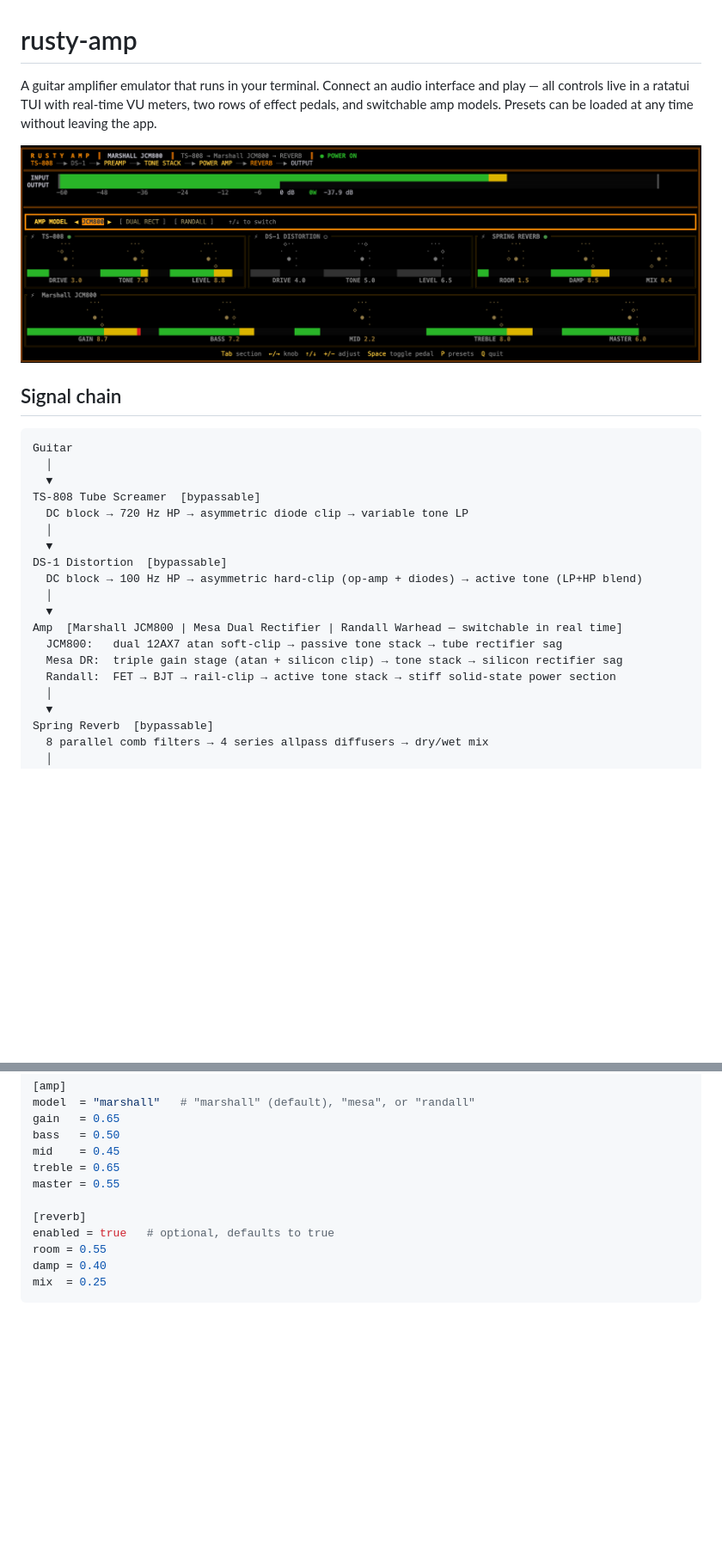
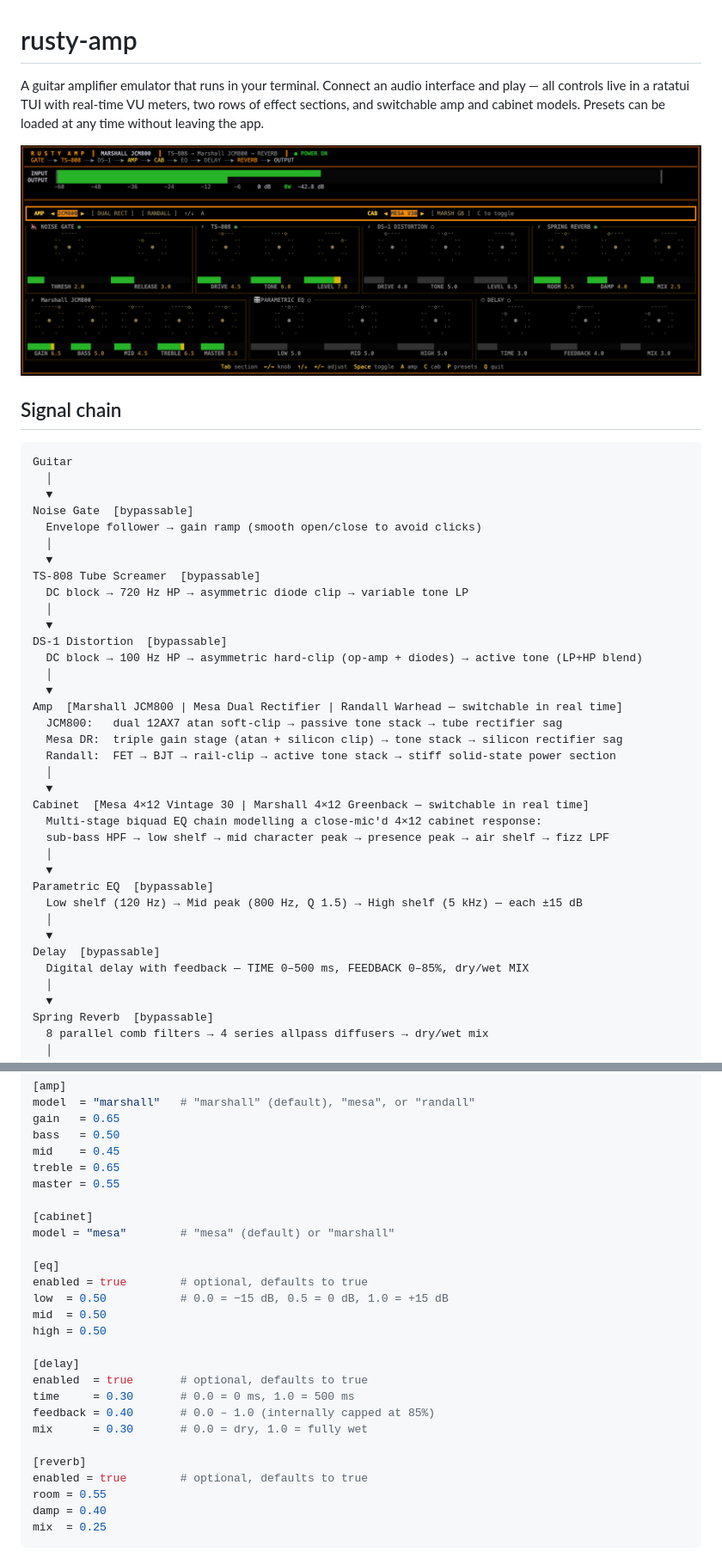
Before and after one commit to danylokravchenko/rusty-amp, a Markdown page: README.md, 2 parts joined by grey strips. Shown at 86% size. Drawn GitHub-style; pictures changed too: assets/screenshot.png; blank space fills up the shorter version.

Commit message:
fix: new cabinet, eq, delay and noise gate

````diff
--- a/README.md
+++ b/README.md
@@ -1,6 +1,6 @@
 # rusty-amp
 
-A guitar amplifier emulator that runs in your terminal. Connect an audio interface and play — all controls live in a ratatui TUI with real-time VU meters, two rows of effect pedals, and switchable amp models. Presets can be loaded at any time without leaving the app.
+A guitar amplifier emulator that runs in your terminal. Connect an audio interface and play — all controls live in a ratatui TUI with real-time VU meters, two rows of effect sections, and switchable amp and cabinet models. Presets can be loaded at any time without leaving the app.
 
 ![Screenshot](/assets/screenshot.png)
 
@@ -8,6 +8,10 @@ A guitar amplifier emulator that runs in your terminal. Connect an audio interfa
 
 ```text
 Guitar
+  │
+  ▼
+Noise Gate  [bypassable]
+  Envelope follower → gain ramp (smooth open/close to avoid clicks)
   │
   ▼
 TS-808 Tube Screamer  [bypassable]
@@ -22,6 +26,19 @@ Amp  [Marshall JCM800 | Mesa Dual Rectifier | Randall Warhead — switchable in
   JCM800:   dual 12AX7 atan soft-clip → passive tone stack → tube rectifier sag
   Mesa DR:  triple gain stage (atan + silicon clip) → tone stack → silicon rectifier sag
   Randall:  FET → BJT → rail-clip → active tone stack → stiff solid-state power section
+  │
+  ▼
+Cabinet  [Mesa 4×12 Vintage 30 | Marshall 4×12 Greenback — switchable in real time]
+  Multi-stage biquad EQ chain modelling a close-mic'd 4×12 cabinet response:
+  sub-bass HPF → low shelf → mid character peak → presence peak → air shelf → fizz LPF
+  │
+  ▼
+Parametric EQ  [bypassable]
+  Low shelf (120 Hz) → Mid peak (800 Hz, Q 1.5) → High shelf (5 kHz) — each ±15 dB
+  │
+  ▼
+Delay  [bypassable]
+  Digital delay with feedback — TIME 0–500 ms, FEEDBACK 0–85%, dry/wet MIX
   │
   ▼
 Spring Reverb  [bypassable]
@@ -171,8 +235,23 @@ mid    = 0.45
 treble = 0.65
 master = 0.55
 
+[cabinet]
+model = "mesa"        # "mesa" (default) or "marshall"
+
+[eq]
+enabled = true        # optional, defaults to true
+low  = 0.50           # 0.0 = −15 dB, 0.5 = 0 dB, 1.0 = +15 dB
+mid  = 0.50
+high = 0.50
+
+[delay]
+enabled  = true       # optional, defaults to true
+time     = 0.30       # 0.0 = 0 ms, 1.0 = 500 ms
+feedback = 0.40       # 0.0 – 1.0 (internally capped at 85%)
+mix      = 0.30       # 0.0 = dry, 1.0 = fully wet
+
 [reverb]
-enabled = true   # optional, defaults to true
+enabled = true        # optional, defaults to true
 room = 0.55
 damp = 0.40
 mix  = 0.25
````
Also changed, not shown: other parts of README.md (+66 -19 lines), 18 other files.
